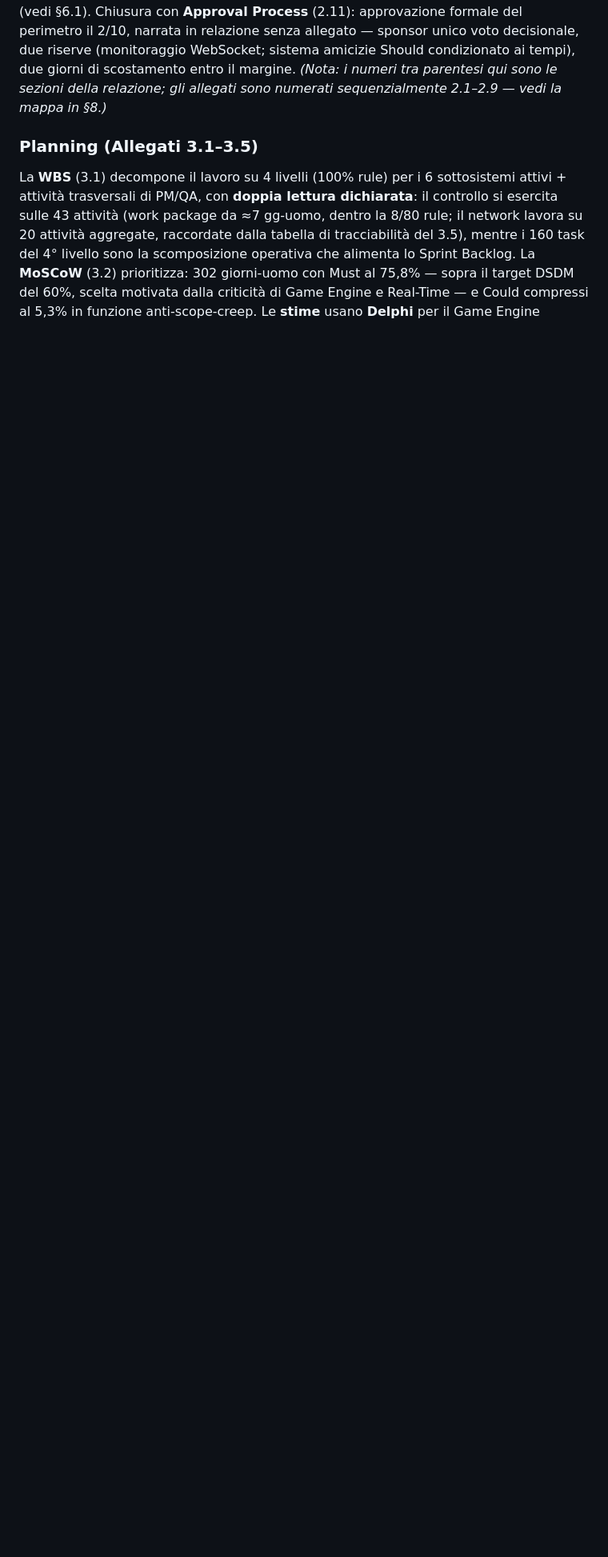
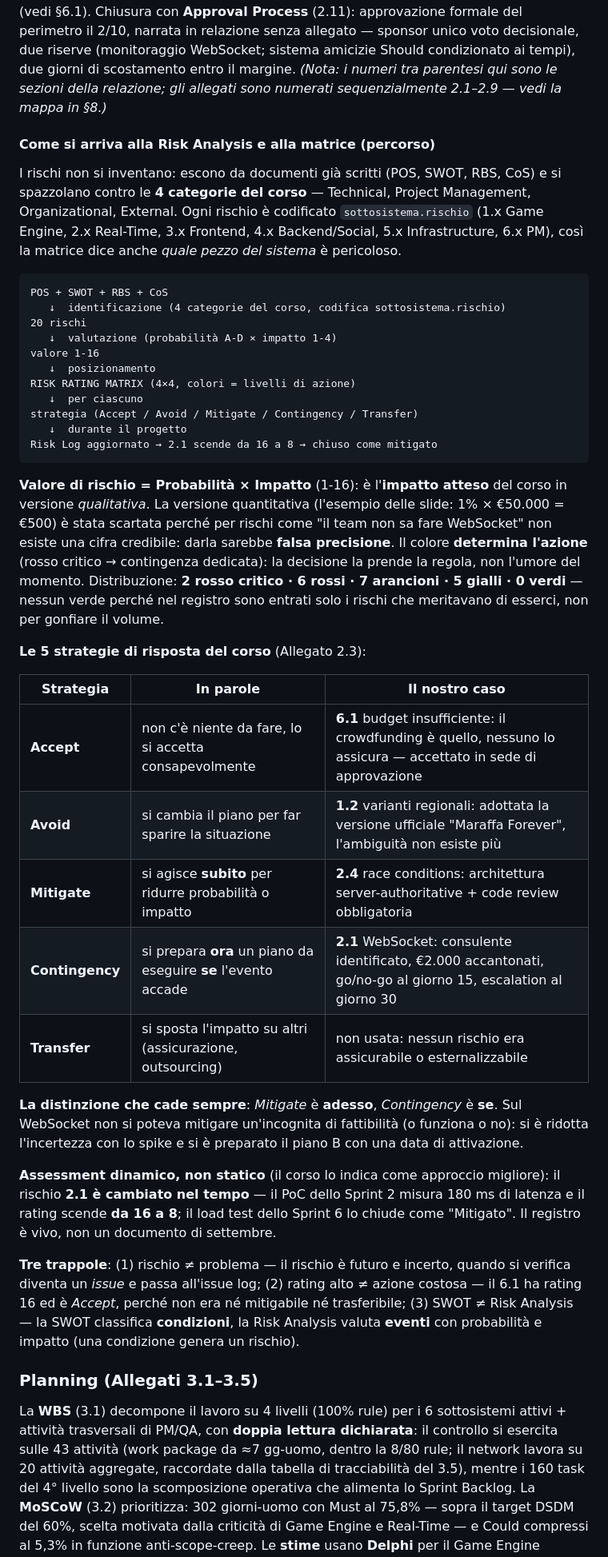
Before and after one commit to mega2799/projManagement, a Markdown page: PREPARAZIONE-ORALE.md, the part around one of its changes. Shown at 80% size. Drawn GitHub-style; blank space fills up the shorter version.

Commit message:
Aggiungi sezione sulla Risk Analysis: percorso dai documenti di input alla matrice dei rischi, codifica e strategie di risposta.

````diff
--- a/PREPARAZIONE-ORALE.md
+++ b/PREPARAZIONE-ORALE.md
@@ -65,6 +65,42 @@ Il team lavora **part-time (≈50% FTE)**: è la risposta al rischio "budget ins
 Tutto parte dal **Project Scoping Meeting** (2.1) con sponsor, esperta di dominio e team completo: visione condivisa, primi confini, individuazione dei sottosistemi. Le **Conditions of Satisfaction** (2.2) sono negoziate con Giovanni secondo lo schema richiesta/risposta e coprono **5 tipologie**: temporale (MVP entro 15 Mag 2026), economica (≤ €25.000), tecnica (regole fedeli, latenza <500ms, API <200ms), qualitativa (80% utenti autonomi in partita, valutazione ≥4,2/5, WCAG 2.1 AA), gestione del lavoro. Il **POS** (2.3) condensa problema, opportunità, goal e **6 obiettivi numerati** (Game Engine fedele; real-time fluido a 4; UI moderna responsive; funzionalità sociali; scalabilità/sicurezza; MVP in 7 mesi a €25.000), ciascuno con criteri di successo misurabili e rischi correlati.
 
 La **Risk Analysis** (2.4) usa la Risk Rating Matrix probabilità×impatto: 20 rischi, di cui **2 critici a rating 16** — l'inesperienza del team con WebSocket (contingenza: spike tecnico di 2 settimane + consulente Nardi a €2.000) e il budget risicato (accettato: team part-time, valore strategico) — più scope creep (12, mitigato con Change Control rigoroso e freeze dei requisiti dopo il POS) e race conditions (12, architettura server-authoritative). **BMC** (2.5) e **SWOT** (2.6) inquadrano la strategia: punto di forza la co-creazione con una community motivata (20 beta tester), debolezza chiave la stessa inesperienza real-time. Il **Prototyping** (2.7) produce mockup Figma in due versioni — v1 commentata da Giovanni, v2 approvata e **vincolante** per il frontend. La **RBS** (2.8) organizza i requisiti per sottosistema, le **User Stories** (2.9) li esprimono secondo **INVEST**, e il **Life Cycle Models** (2.10) assegna la metodologia a ogni sottosistema (vedi §6.1). Chiusura con **Approval Process** (2.11): approvazione formale del perimetro il 2/10, narrata in relazione senza allegato — sponsor unico voto decisionale, due riserve (monitoraggio WebSocket; sistema amicizie Should condizionato ai tempi), due giorni di scostamento entro il margine. *(Nota: i numeri tra parentesi qui sono le sezioni della relazione; gli allegati sono numerati sequenzialmente 2.1–2.9 — vedi la mappa in §8.)*
+
+#### Come si arriva alla Risk Analysis e alla matrice (percorso)
+
+I rischi non si inventano: escono da documenti già scritti (POS, SWOT, RBS, CoS) e si spazzolano contro le **4 categorie del corso** — Technical, Project Management, Organizational, External. Ogni rischio è codificato `sottosistema.rischio` (1.x Game Engine, 2.x Real-Time, 3.x Frontend, 4.x Backend/Social, 5.x Infrastructure, 6.x PM), così la matrice dice anche *quale pezzo del sistema* è pericoloso.
+
+```
+POS + SWOT + RBS + CoS
+   ↓  identificazione (4 categorie del corso, codifica sottosistema.rischio)
+20 rischi
+   ↓  valutazione (probabilità A-D × impatto 1-4)
+valore 1-16
+   ↓  posizionamento
+RISK RATING MATRIX (4×4, colori = livelli di azione)
+   ↓  per ciascuno
+strategia (Accept / Avoid / Mitigate / Contingency / Transfer)
+   ↓  durante il progetto
+Risk Log aggiornato → 2.1 scende da 16 a 8 → chiuso come mitigato
+```
+
+**Valore di rischio = Probabilità × Impatto** (1-16): è l'**impatto atteso** del corso in versione *qualitativa*. La versione quantitativa (l'esempio delle slide: 1% × €50.000 = €500) è stata scartata perché per rischi come "il team non sa fare WebSocket" non esiste una cifra credibile: darla sarebbe **falsa precisione**. Il colore **determina l'azione** (rosso critico → contingenza dedicata): la decisione la prende la regola, non l'umore del momento. Distribuzione: **2 rosso critico · 6 rossi · 7 arancioni · 5 gialli · 0 verdi** — nessun verde perché nel registro sono entrati solo i rischi che meritavano di esserci, non per gonfiare il volume.
+
+**Le 5 strategie di risposta del corso** (Allegato 2.3):
+
+| Strategia | In parole | Il nostro caso |
+|---|---|---|
+| **Accept** | non c'è niente da fare, lo si accetta consapevolmente | **6.1** budget insufficiente: il crowdfunding è quello, nessuno lo assicura — accettato in sede di approvazione |
+| **Avoid** | si cambia il piano per far sparire la situazione | **1.2** varianti regionali: adottata la versione ufficiale "Maraffa Forever", l'ambiguità non esiste più |
+| **Mitigate** | si agisce **subito** per ridurre probabilità o impatto | **2.4** race conditions: architettura server-authoritative + code review obbligatoria |
+| **Contingency** | si prepara **ora** un piano da eseguire **se** l'evento accade | **2.1** WebSocket: consulente identificato, €2.000 accantonati, go/no-go al giorno 15, escalation al giorno 30 |
+| **Transfer** | si sposta l'impatto su altri (assicurazione, outsourcing) | non usata: nessun rischio era assicurabile o esternalizzabile |
+
+**La distinzione che cade sempre**: *Mitigate* è **adesso**, *Contingency* è **se**. Sul WebSocket non si poteva mitigare un'incognita di fattibilità (o funziona o no): si è ridotta l'incertezza con lo spike e si è preparato il piano B con una data di attivazione.
+
+**Assessment dinamico, non statico** (il corso lo indica come approccio migliore): il rischio **2.1 è cambiato nel tempo** — il PoC dello Sprint 2 misura 180 ms di latenza e il rating scende **da 16 a 8**; il load test dello Sprint 6 lo chiude come "Mitigato". Il registro è vivo, non un documento di settembre.
+
+**Tre trappole**: (1) rischio ≠ problema — il rischio è futuro e incerto, quando si verifica diventa un *issue* e passa all'issue log; (2) rating alto ≠ azione costosa — il 6.1 ha rating 16 ed è *Accept*, perché non era né mitigabile né trasferibile; (3) SWOT ≠ Risk Analysis — la SWOT classifica **condizioni**, la Risk Analysis valuta **eventi** con probabilità e impatto (una condizione genera un rischio).
 
 ### Planning (Allegati 3.1–3.5)
 
````
Also changed, not shown: other parts of PREPARAZIONE-ORALE.md (+1 -1 lines).
